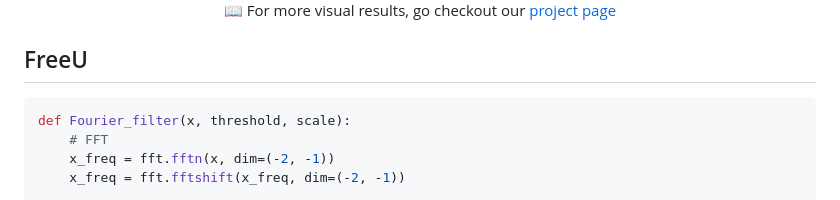
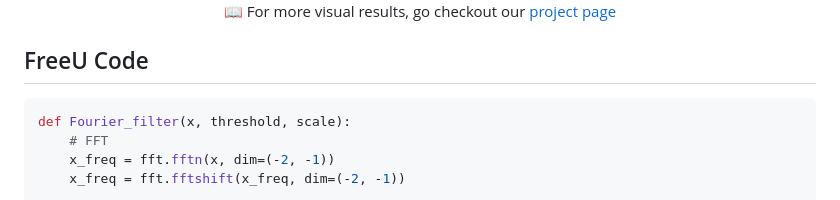
Before and after one commit to ChenyangSi/FreeU, a Markdown page: README.md, the part around the change. Drawn GitHub-style.

````diff
--- a/README.md
+++ b/README.md
@@ -26,7 +26,7 @@
 </div>
 
 
-## FreeU
+## FreeU Code
 ```python
 def Fourier_filter(x, threshold, scale):
     # FFT
````
